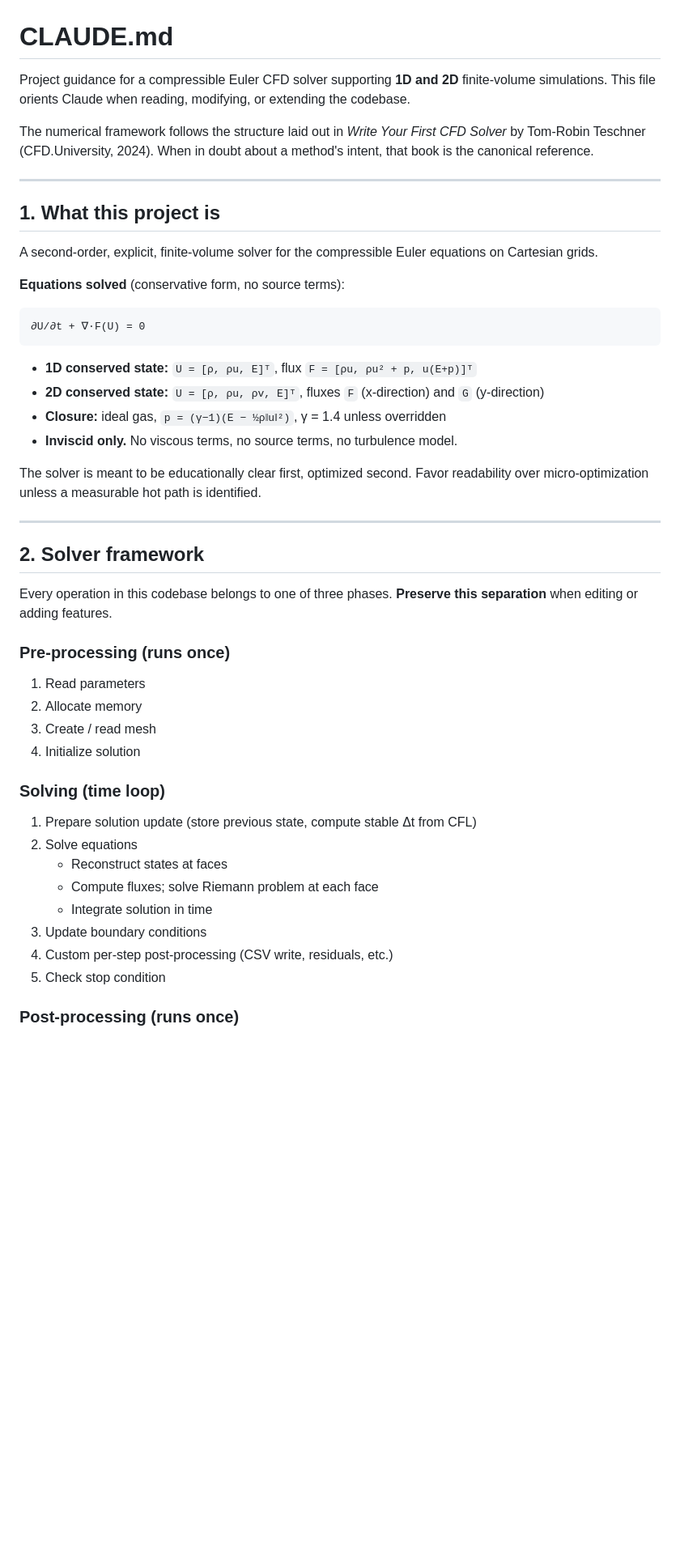
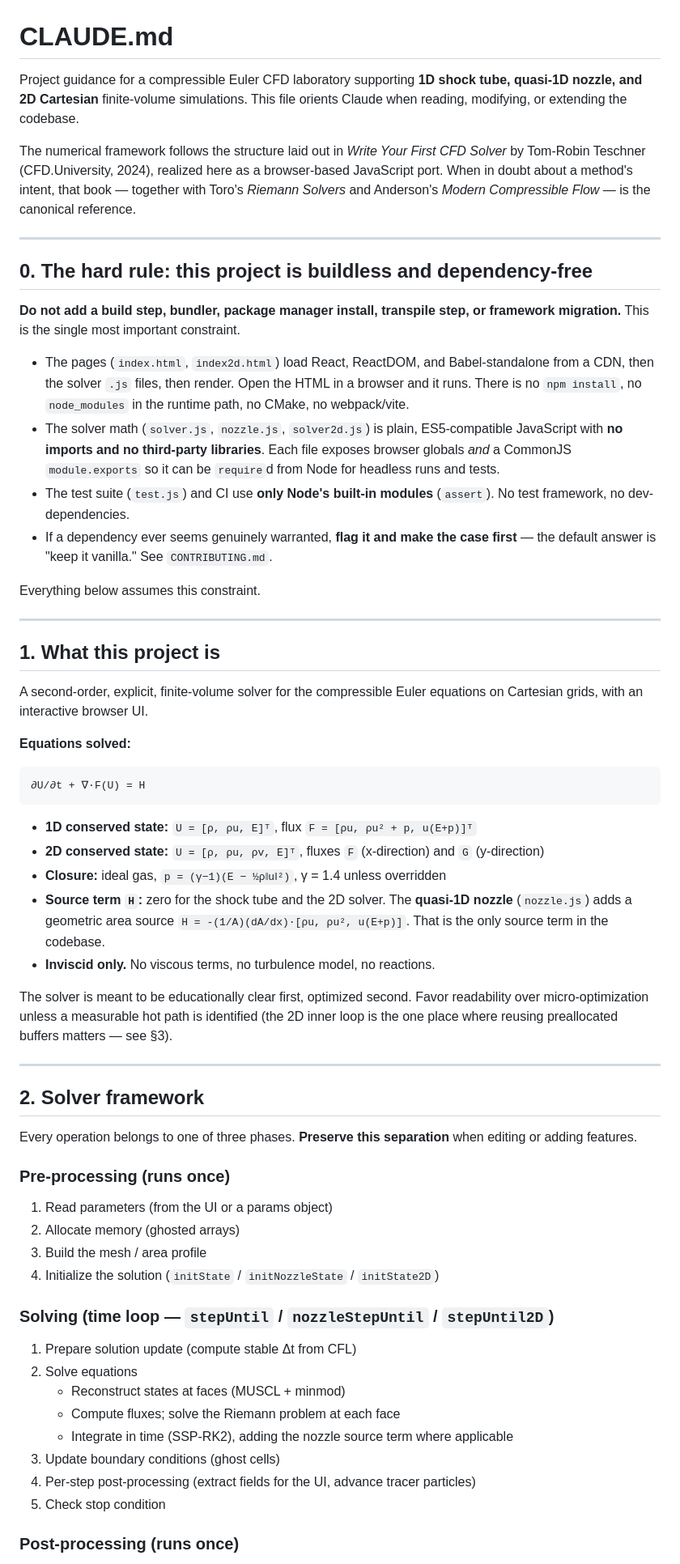
Before and after one commit to mehdiansari-cfd/cfdsolver, a Markdown page: CLAUDE.md, the part around one of its changes. Shown at 81% size. Drawn GitHub-style; blank space fills up the shorter version.

````diff
--- a/CLAUDE.md
+++ b/CLAUDE.md
@@ -1,47 +1,61 @@
 # CLAUDE.md
 
-Project guidance for a compressible Euler CFD solver supporting **1D and 2D** finite-volume simulations. This file orients Claude when reading, modifying, or extending the codebase.
+Project guidance for a compressible Euler CFD laboratory supporting **1D shock tube, quasi-1D nozzle, and 2D Cartesian** finite-volume simulations. This file orients Claude when reading, modifying, or extending the codebase.
 
-The numerical framework follows the structure laid out in *Write Your First CFD Solver* by Tom-Robin Teschner (CFD.University, 2024). When in doubt about a method's intent, that book is the canonical reference.
+The numerical framework follows the structure laid out in *Write Your First CFD Solver* by Tom-Robin Teschner (CFD.University, 2024), realized here as a browser-based JavaScript port. When in doubt about a method's intent, that book — together with Toro's *Riemann Solvers* and Anderson's *Modern Compressible Flow* — is the canonical reference.
+
+---
+
+## 0. The hard rule: this project is buildless and dependency-free
+
+**Do not add a build step, bundler, package manager install, transpile step, or framework migration.** This is the single most important constraint.
+
+- The pages (`index.html`, `index2d.html`) load React, ReactDOM, and Babel-standalone from a CDN, then the solver `.js` files, then render. Open the HTML in a browser and it runs. There is no `npm install`, no `node_modules` in the runtime path, no CMake, no webpack/vite.
+- The solver math (`solver.js`, `nozzle.js`, `solver2d.js`) is plain, ES5-compatible JavaScript with **no imports and no third-party libraries**. Each file exposes browser globals *and* a CommonJS `module.exports` so it can be `require`d from Node for headless runs and tests.
+- The test suite (`test.js`) and CI use **only Node's built-in modules** (`assert`). No test framework, no dev-dependencies.
+- If a dependency ever seems genuinely warranted, **flag it and make the case first** — the default answer is "keep it vanilla." See `CONTRIBUTING.md`.
+
+Everything below assumes this constraint.
 
 ---
 
 ## 1. What this project is
 
-A second-order, explicit, finite-volume solver for the compressible Euler equations on Cartesian grids.
+A second-order, explicit, finite-volume solver for the compressible Euler equations on Cartesian grids, with an interactive browser UI.
 
-**Equations solved** (conservative form, no source terms):
+**Equations solved:**
 ```
-∂U/∂t + ∇·F(U) = 0
+∂U/∂t + ∇·F(U) = H
 ```
 
 - **1D conserved state:** `U = [ρ, ρu, E]ᵀ`, flux `F = [ρu, ρu² + p, u(E+p)]ᵀ`
 - **2D conserved state:** `U = [ρ, ρu, ρv, E]ᵀ`, fluxes `F` (x-direction) and `G` (y-direction)
 - **Closure:** ideal gas, `p = (γ−1)(E − ½ρ‖u‖²)`, γ = 1.4 unless overridden
-- **Inviscid only.** No viscous terms, no source terms, no turbulence model.
+- **Source term `H`:** zero for the shock tube and the 2D solver. The **quasi-1D nozzle** (`nozzle.js`) adds a geometric area source `H = -(1/A)(dA/dx)·[ρu, ρu², u(E+p)]`. That is the only source term in the codebase.
+- **Inviscid only.** No viscous terms, no turbulence model, no reactions.
 
-The solver is meant to be educationally clear first, optimized second. Favor readability over micro-optimization unless a measurable hot path is identified.
+The solver is meant to be educationally clear first, optimized second. Favor readability over micro-optimization unless a measurable hot path is identified (the 2D inner loop is the one place where reusing preallocated buffers matters — see §3).
 
 ---
 
 ## 2. Solver framework
 
-Every operation in this codebase belongs to one of three phases. **Preserve this separation** when editing or adding features.
+Every operation belongs to one of three phases. **Preserve this separation** when editing or adding features.
 
 ### Pre-processing (runs once)
-1. Read parameters
-2. Allocate memory
-3. Create / read mesh
-4. Initialize solution
+1. Read parameters (from the UI or a params object)
+2. Allocate memory (ghosted arrays)
+3. Build the mesh / area profile
+4. Initialize the solution (`initState` / `initNozzleState` / `initState2D`)
 
-### Solving (time loop)
-1. Prepare solution update (store previous state, compute stable Δt from CFL)
+### Solving (time loop — `stepUntil` / `nozzleStepUntil` / `stepUntil2D`)
+1. Prepare solution update (compute stable Δt from CFL)
 2. Solve equations
-   - Reconstruct states at faces
-   - Compute fluxes; solve Riemann problem at each face
-   - Integrate solution in time
-3. Update boundary conditions
-4. Custom per-step post-processing (CSV write, residuals, etc.)
+   - Reconstruct states at faces (MUSCL + minmod)
+   - Compute fluxes; solve the Riemann problem at each face
+   - Integrate in time (SSP-RK2), adding the nozzle source term where applicable
+3. Update boundary conditions (ghost cells)
+4. Per-step post-processing (extract fields for the UI, advance tracer particles)
 5. Check stop condition
 
 ### Post-processing (runs once)
````
Also changed, not shown: other parts of CLAUDE.md (+107 -142 lines).
